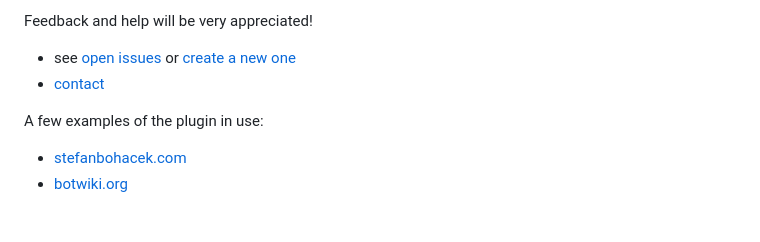
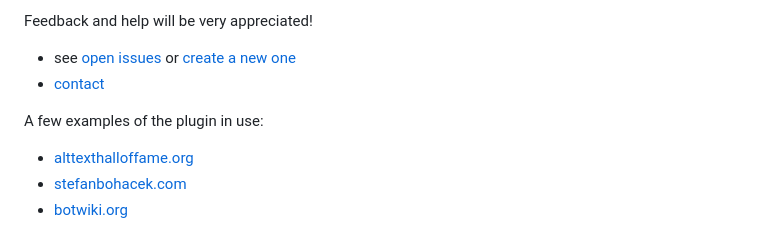
Before and after one commit to stefanbohacek/fediverse-embeds-wordpress-plugin, a Markdown page: README.md, the part around the change. Rendered like a GitHub page.

Commit message:
Added alttexthalloffame.org to examples of sites using the plugin.

```diff
--- a/README.md
+++ b/README.md
@@ -15,6 +15,7 @@ Feedback and help will be very appreciated!
 
 A few examples of the plugin in use:
 
+- [alttexthalloffame.org](https://alttexthalloffame.org/)
 - [stefanbohacek.com](https://stefanbohacek.com/blog/a-netizens-guide-to-mastodon-fediverse/)
 - [botwiki.org](https://botwiki.org/blog/what-kind-of-bots-are-posting-in-the-fediverse/)
 
```
